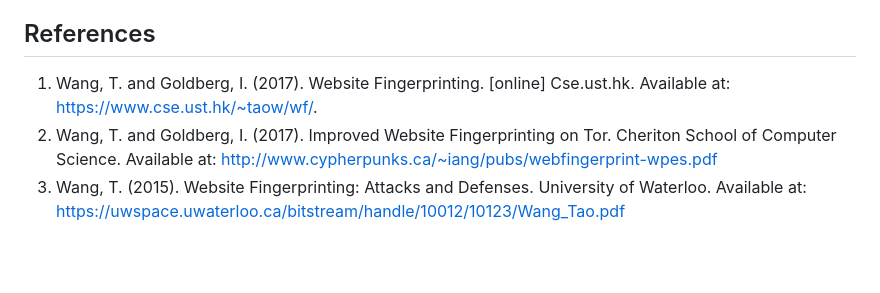
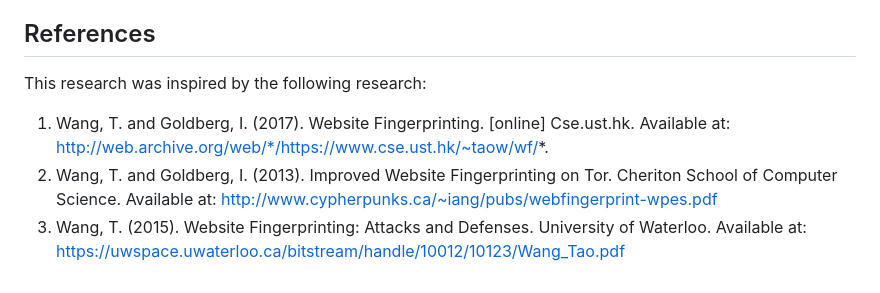
Before and after one commit to wisepythagoras/website-fingerprinting, a Markdown page: README.md, the part around the change. GitHub-like rendering; blank space fills up the shorter version.

Commit message:
Update README.md
Fix date. See #9

```diff
--- a/README.md
+++ b/README.md
@@ -92,6 +92,8 @@ Traffic is never "clean", as the assumption was - for simplicity - in this resea
 
 ## References
 
-1. Wang, T. and Goldberg, I. (2017). Website Fingerprinting. [online] Cse.ust.hk. Available at: https://www.cse.ust.hk/~taow/wf/.
-2. Wang, T. and Goldberg, I. (2017). Improved Website Fingerprinting on Tor. Cheriton School of Computer Science. Available at: http://www.cypherpunks.ca/~iang/pubs/webfingerprint-wpes.pdf
+This research was inspired by the following research:
+
+1. Wang, T. and Goldberg, I. (2017). Website Fingerprinting. [online] Cse.ust.hk. Available at: http://web.archive.org/web/*/https://www.cse.ust.hk/~taow/wf/*.
+2. Wang, T. and Goldberg, I. (2013). Improved Website Fingerprinting on Tor. Cheriton School of Computer Science. Available at: http://www.cypherpunks.ca/~iang/pubs/webfingerprint-wpes.pdf
 3. Wang, T. (2015). Website Fingerprinting: Attacks and Defenses. University of Waterloo. Available at: https://uwspace.uwaterloo.ca/bitstream/handle/10012/10123/Wang_Tao.pdf
```
